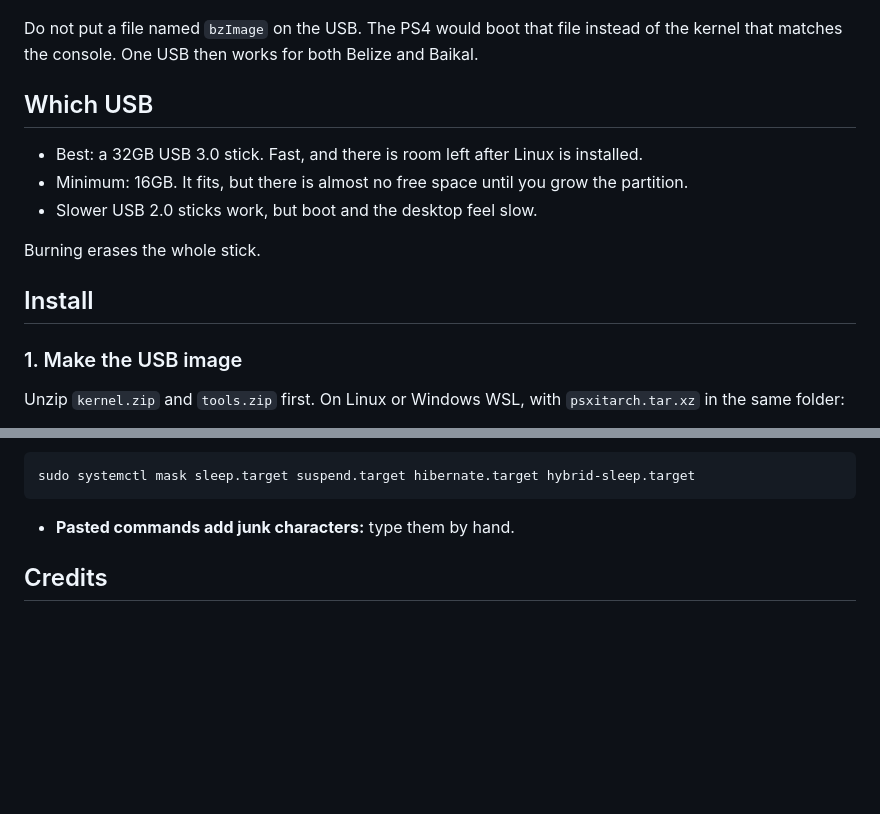
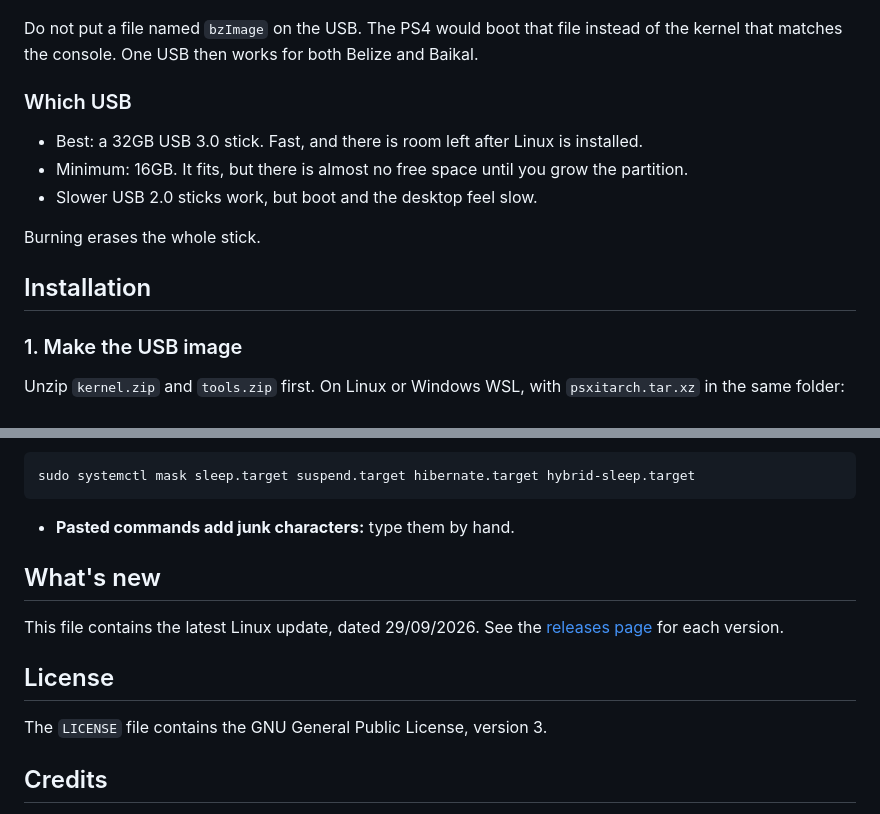
Before and after one commit to X-F1REBALL-X/PS4-Linux, a Markdown page: README.md, 2 parts joined by grey strips. Drawn GitHub-style; blank space fills up the shorter version.

```diff
--- a/README.md
+++ b/README.md
@@ -53,7 +82,7 @@ Get everything from [Releases](../../releases/latest). Unzip `kernel.zip`, `payl
 
 Do not put a file named `bzImage` on the USB. The PS4 would boot that file instead of the kernel that matches the console. One USB then works for both Belize and Baikal.
 
-## Which USB
+### Which USB
 
 - Best: a 32GB USB 3.0 stick. Fast, and there is room left after Linux is installed.
 - Minimum: 16GB. It fits, but there is almost no free space until you grow the partition.
@@ -61,7 +90,7 @@ Do not put a file named `bzImage` on the USB. The PS4 would boot that file inste
 
 Burning erases the whole stick.
 
-## Install
+## Installation
 
 ### 1. Make the USB image
 
@@ -161,6 +190,14 @@ sudo systemctl mask sleep.target suspend.target hibernate.target hybrid-sleep.ta
 
 - **Pasted commands add junk characters:** type them by hand.
 
+## What's new
+
+This file contains the latest Linux update, dated 29/09/2026. See the [releases page](../../releases) for each version.
+
+## License
+
+The `LICENSE` file contains the GNU General Public License, version 3.
+
 ## Credits
 
 - **fail0verflow (marcan, shuffle2)** - original PS4 Linux kernel port and ps4-kexec (the base of the loader)
```
Also changed, not shown: other parts of README.md (+35 -4 lines), docs/img/banner.png (added).
